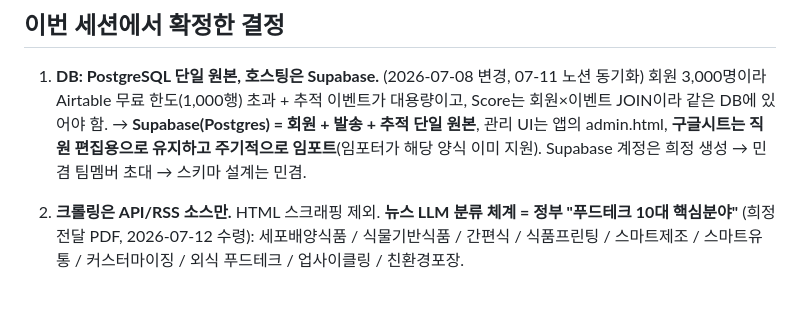
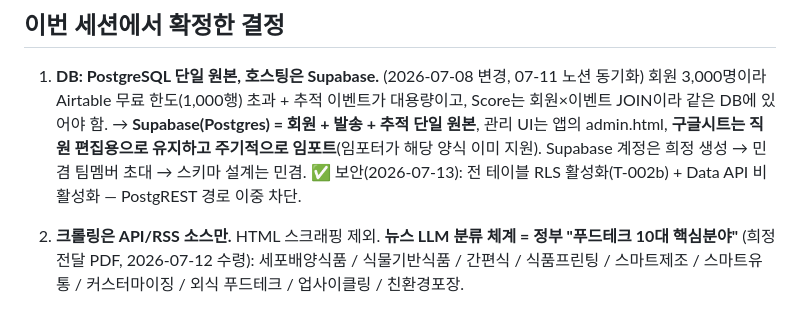
Before and after one commit to MingyumSong/FoodTech-Agent, a Markdown page: CLAUDE.md, the part around the change. Rendered like a GitHub page.

Commit message:
docs: CLAUDE.md에 Supabase 보안 상태 기록 (RLS + Data API off)
Co-Authored-By: Claude Fable 5 <noreply@anthropic.com>

```diff
--- a/CLAUDE.md
+++ b/CLAUDE.md
@@ -77,6 +77,7 @@ subscribed(수신동의 기본 true), unsubscribe_token, notes.
    같은 DB에 있어야 함. → **Supabase(Postgres) = 회원 + 발송 + 추적 단일 원본**, 관리 UI는 앱의 admin.html,
    **구글시트는 직원 편집용으로 유지하고 주기적으로 임포트**(임포터가 해당 양식 이미 지원).
    Supabase 계정은 희정 생성 → 민겸 팀멤버 초대 → 스키마 설계는 민겸.
+   ✅ 보안(2026-07-13): 전 테이블 RLS 활성화(T-002b) + Data API 비활성화 — PostgREST 경로 이중 차단.
 
 2. **크롤링은 API/RSS 소스만.** HTML 스크래핑 제외.
    **뉴스 LLM 분류 체계 = 정부 "푸드테크 10대 핵심분야"** (희정 전달 PDF, 2026-07-12 수령):
```
